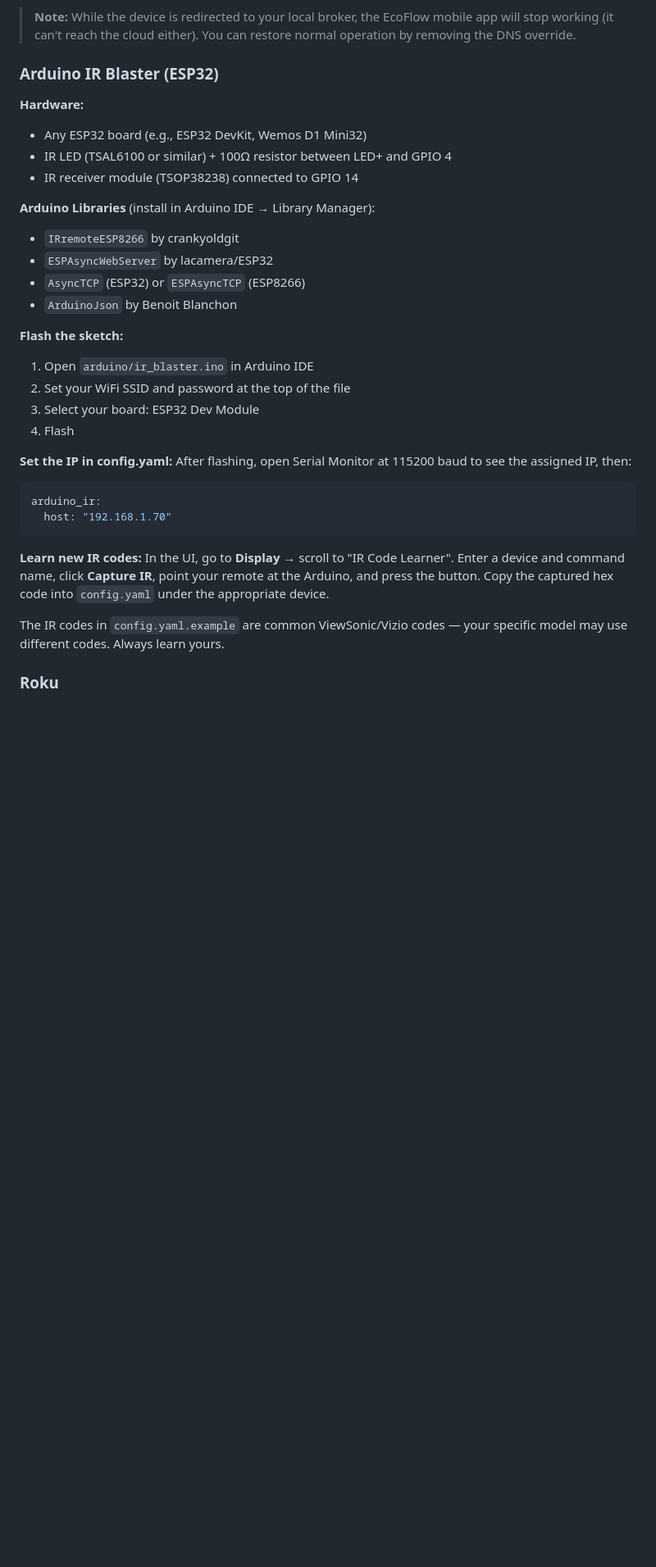
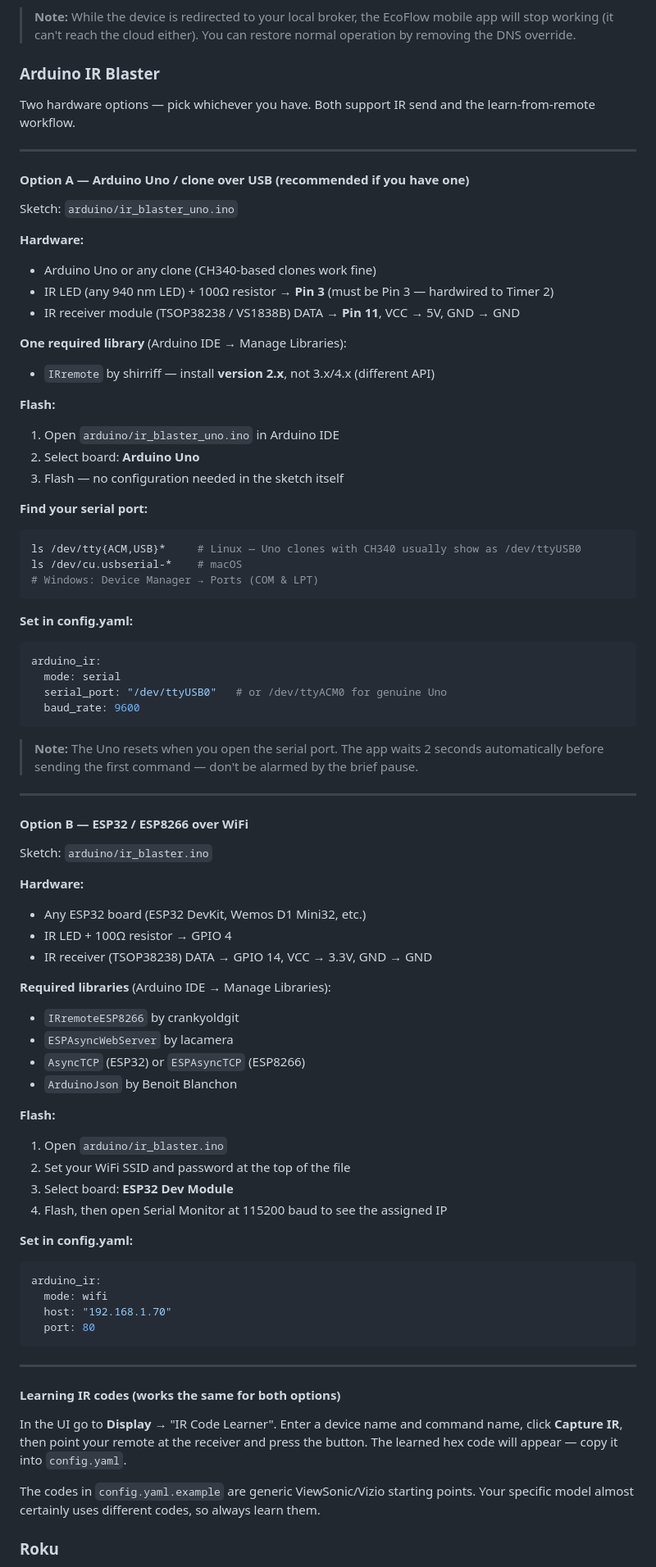
Before and after one commit to breandan81/lcars-home-assistant, a Markdown page: README.md, the part around one of its changes. Shown at 82% size. Rendered like a GitHub page; blank space fills up the shorter version.

Commit message:
Update README: document Uno serial IR option, fix venv name
Replaced the single ESP32-only Arduino section with two options (Uno USB
serial and ESP32 WiFi), covering wiring, library versions, port discovery,
and config for each. Also corrected venv path from 'venv' to '.venv-lcars'
in Quick Start and the systemd service example.

Co-Authored-By: Claude Sonnet 4.6 <noreply@anthropic.com>

````diff
--- a/README.md
+++ b/README.md
@@ -105,36 +105,84 @@ ecoflow:
 
 > **Note:** While the device is redirected to your local broker, the EcoFlow mobile app will stop working (it can't reach the cloud either). You can restore normal operation by removing the DNS override.
 
-### Arduino IR Blaster (ESP32)
+### Arduino IR Blaster
+
+Two hardware options — pick whichever you have. Both support IR send and the learn-from-remote workflow.
+
+---
+
+#### Option A — Arduino Uno / clone over USB (recommended if you have one)
+
+Sketch: `arduino/ir_blaster_uno.ino`
 
 **Hardware:**
-- Any ESP32 board (e.g., ESP32 DevKit, Wemos D1 Mini32)
-- IR LED (TSAL6100 or similar) + 100Ω resistor between LED+ and GPIO 4
-- IR receiver module (TSOP38238) connected to GPIO 14
+- Arduino Uno or any clone (CH340-based clones work fine)
+- IR LED (any 940 nm LED) + 100Ω resistor → **Pin 3** (must be Pin 3 — hardwired to Timer 2)
+- IR receiver module (TSOP38238 / VS1838B) DATA → **Pin 11**, VCC → 5V, GND → GND
 
-**Arduino Libraries** (install in Arduino IDE → Library Manager):
+**One required library** (Arduino IDE → Manage Libraries):
+- `IRremote` by shirriff — install **version 2.x**, not 3.x/4.x (different API)
+
+**Flash:**
+1. Open `arduino/ir_blaster_uno.ino` in Arduino IDE
+2. Select board: **Arduino Uno**
+3. Flash — no configuration needed in the sketch itself
+
+**Find your serial port:**
+```bash
+ls /dev/tty{ACM,USB}*     # Linux — Uno clones with CH340 usually show as /dev/ttyUSB0
+ls /dev/cu.usbserial-*    # macOS
+# Windows: Device Manager → Ports (COM & LPT)
+```
+
+**Set in config.yaml:**
+```yaml
+arduino_ir:
+  mode: serial
+  serial_port: "/dev/ttyUSB0"   # or /dev/ttyACM0 for genuine Uno
+  baud_rate: 9600
+```
+
+> **Note:** The Uno resets when you open the serial port. The app waits 2 seconds automatically before sending the first command — don't be alarmed by the brief pause.
+
+---
+
+#### Option B — ESP32 / ESP8266 over WiFi
+
+Sketch: `arduino/ir_blaster.ino`
+
+**Hardware:**
+- Any ESP32 board (ESP32 DevKit, Wemos D1 Mini32, etc.)
+- IR LED + 100Ω resistor → GPIO 4
+- IR receiver (TSOP38238) DATA → GPIO 14, VCC → 3.3V, GND → GND
+
+**Required libraries** (Arduino IDE → Manage Libraries):
 - `IRremoteESP8266` by crankyoldgit
-- `ESPAsyncWebServer` by lacamera/ESP32
+- `ESPAsyncWebServer` by lacamera
 - `AsyncTCP` (ESP32) or `ESPAsyncTCP` (ESP8266)
 - `ArduinoJson` by Benoit Blanchon
 
-**Flash the sketch:**
-1. Open `arduino/ir_blaster.ino` in Arduino IDE
+**Flash:**
+1. Open `arduino/ir_blaster.ino`
 2. Set your WiFi SSID and password at the top of the file
-3. Select your board: ESP32 Dev Module
-4. Flash
+3. Select board: **ESP32 Dev Module**
+4. Flash, then open Serial Monitor at 115200 baud to see the assigned IP
 
-**Set the IP in config.yaml:**
-After flashing, open Serial Monitor at 115200 baud to see the assigned IP, then:
+**Set in config.yaml:**
 ```yaml
 arduino_ir:
+  mode: wifi
   host: "192.168.1.70"
+  port: 80
 ```
 
-**Learn new IR codes:**
-In the UI, go to **Display** → scroll to "IR Code Learner". Enter a device and command name, click **Capture IR**, point your remote at the Arduino, and press the button. Copy the captured hex code into `config.yaml` under the appropriate device.
+---
 
-The IR codes in `config.yaml.example` are common ViewSonic/Vizio codes — your specific model may use different codes. Always learn yours.
+#### Learning IR codes (works the same for both options)
+
+In the UI go to **Display** → "IR Code Learner". Enter a device name and command name, click **Capture IR**, then point your remote at the receiver and press the button. The learned hex code will appear — copy it into `config.yaml`.
+
+The codes in `config.yaml.example` are generic ViewSonic/Vizio starting points. Your specific model almost certainly uses different codes, so always learn them.
 
 ### Roku
 
````
Also changed, not shown: other parts of README.md (+4 -4 lines).
